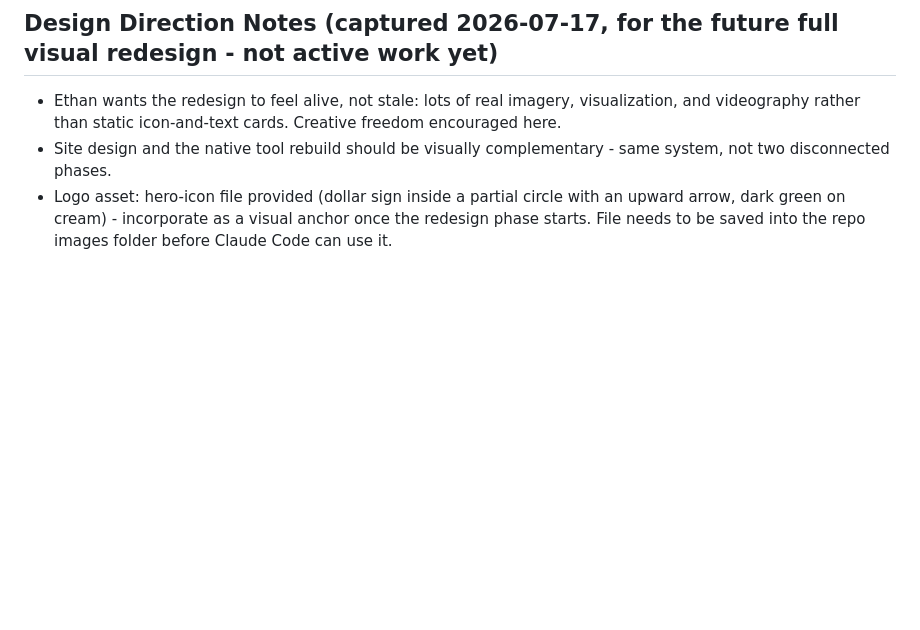
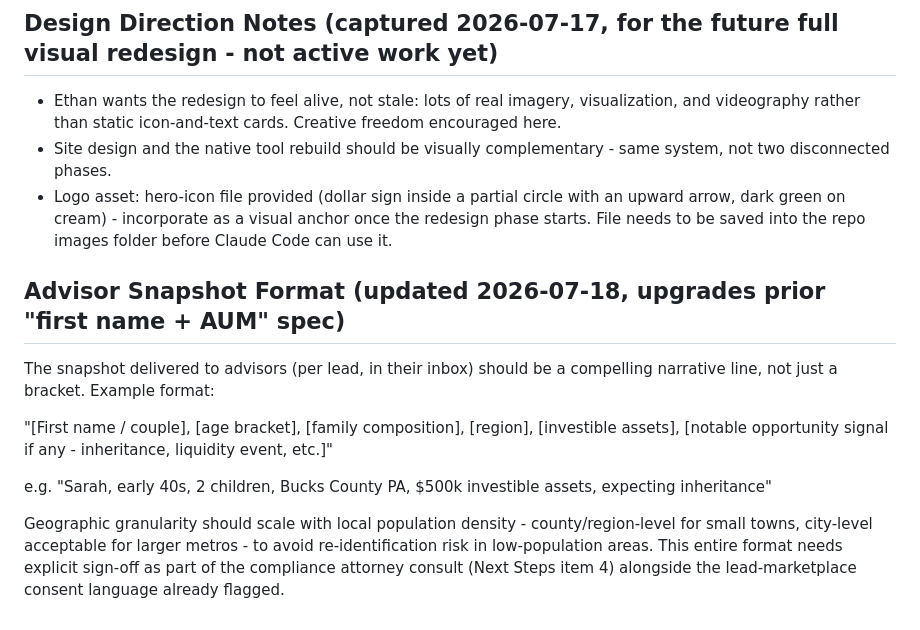
Before and after one commit to MoneyMattersTools/moneymatters., a Markdown page: SITE_STRATEGY.md, the part around the change. Rendered like a GitHub page; blank space fills up the shorter version.

Commit message:
Upgrade advisor snapshot format, flag geographic granularity for compliance review

```diff
--- a/SITE_STRATEGY.md
+++ b/SITE_STRATEGY.md
@@ -195,3 +195,12 @@ Only build what is need-to-know or need-to-build for this phase. Automated bucke
 - Ethan wants the redesign to feel alive, not stale: lots of real imagery, visualization, and videography rather than static icon-and-text cards. Creative freedom encouraged here.
 - Site design and the native tool rebuild should be visually complementary - same system, not two disconnected phases.
 - Logo asset: hero-icon file provided (dollar sign inside a partial circle with an upward arrow, dark green on cream) - incorporate as a visual anchor once the redesign phase starts. File needs to be saved into the repo images folder before Claude Code can use it.
+## Advisor Snapshot Format (updated 2026-07-18, upgrades prior "first name + AUM" spec)
+
+The snapshot delivered to advisors (per lead, in their inbox) should be a compelling narrative line, not just a bracket. Example format:
+
+"[First name / couple], [age bracket], [family composition], [region], [investible assets], [notable opportunity signal if any - inheritance, liquidity event, etc.]"
+
+e.g. "Sarah, early 40s, 2 children, Bucks County PA, $500k investible assets, expecting inheritance"
+
+Geographic granularity should scale with local population density - county/region-level for small towns, city-level acceptable for larger metros - to avoid re-identification risk in low-population areas. This entire format needs explicit sign-off as part of the compliance attorney consult (Next Steps item 4) alongside the lead-marketplace consent language already flagged.
```
